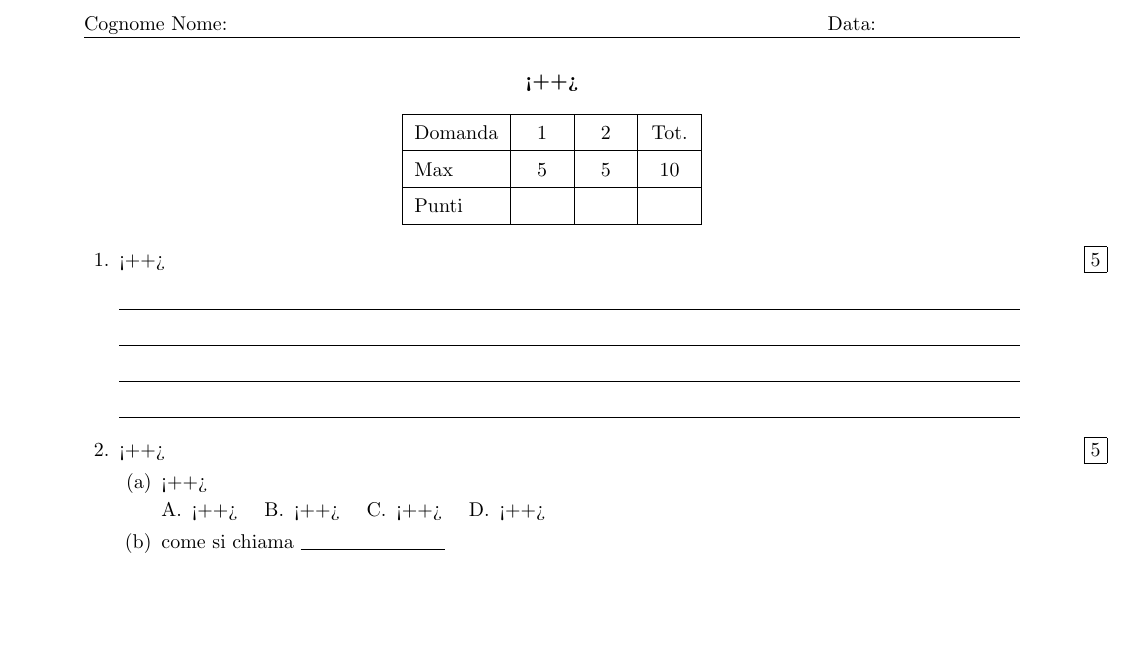
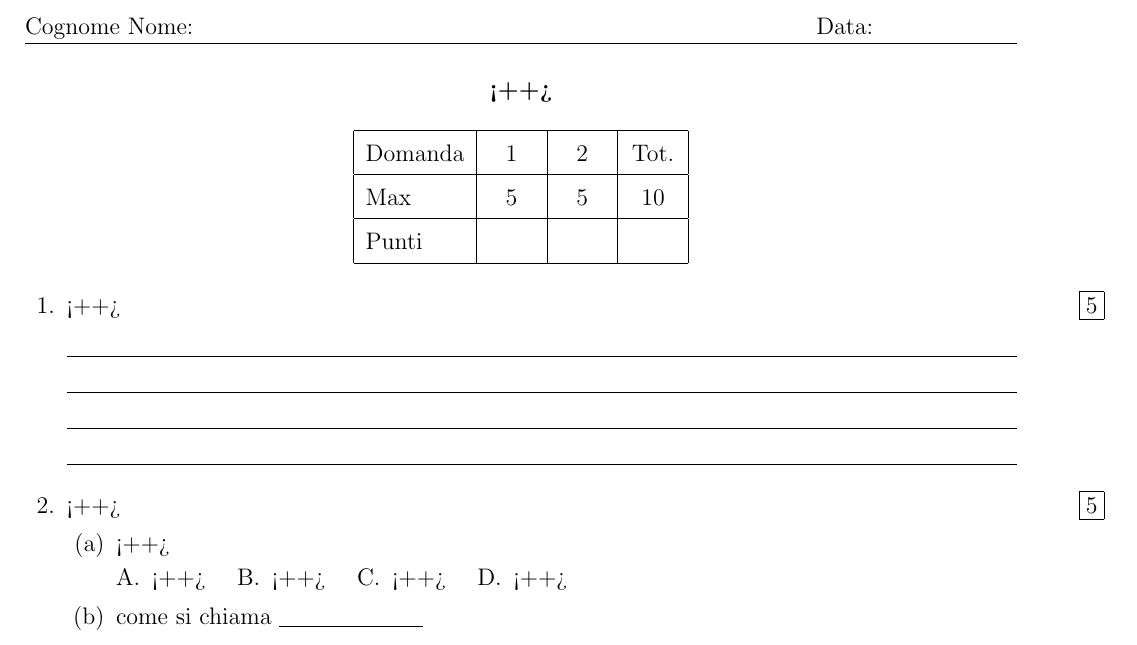
Before and after one commit to fntgnn/latex_template, a LaTeX problem sheet (compito.tex): part of the page, cut so that both start at the same text, the shorter picture padded with empty space. Compiled offline with pdfLaTeX.

Commit message:
Dimensione carattere e margini

```diff
--- a/compito.tex
+++ b/compito.tex
@@ -1,8 +1,21 @@
+\documentclass[12pt, addpoints]{exam}
+\usepackage
+[
+        a4paper,% other options: a3paper, a5paper, etc
+        left=1.5cm,
+        right=2cm,
+        top=2.5cm,
+        bottom=4cm,
+        % use vmargin=2cm to make vertical margins equal to 2cm.
+        % us  hmargin=3cm to make horizontal margins equal to 3cm.
+        % use margin=3cm to make all margins  equal to 3cm.
+]
+{geometry}
 
-\documentclass[addpoints]{exam}
 \usepackage[utf8]{inputenc}
 \usepackage[italian]{babel}
 \usepackage{lscape}
+\usepackage{graphicx}
 
 \begin{document}
 \hqword{Domanda}
```
